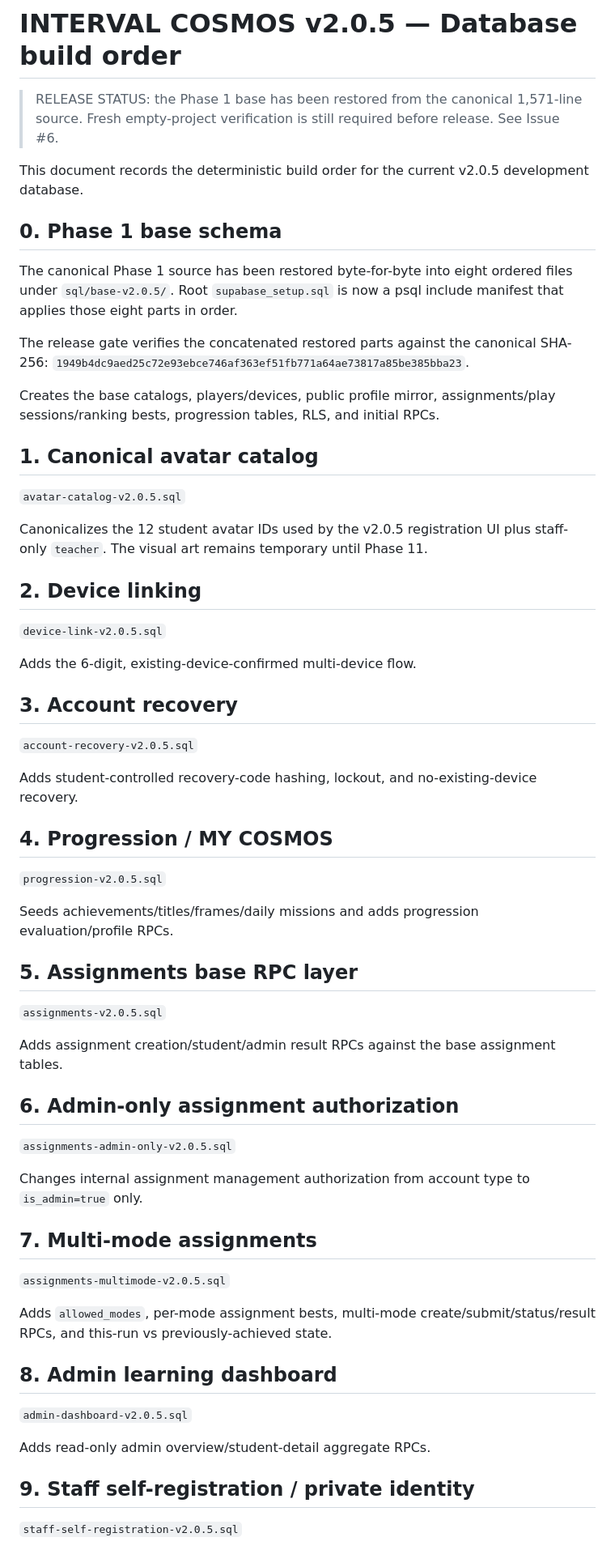
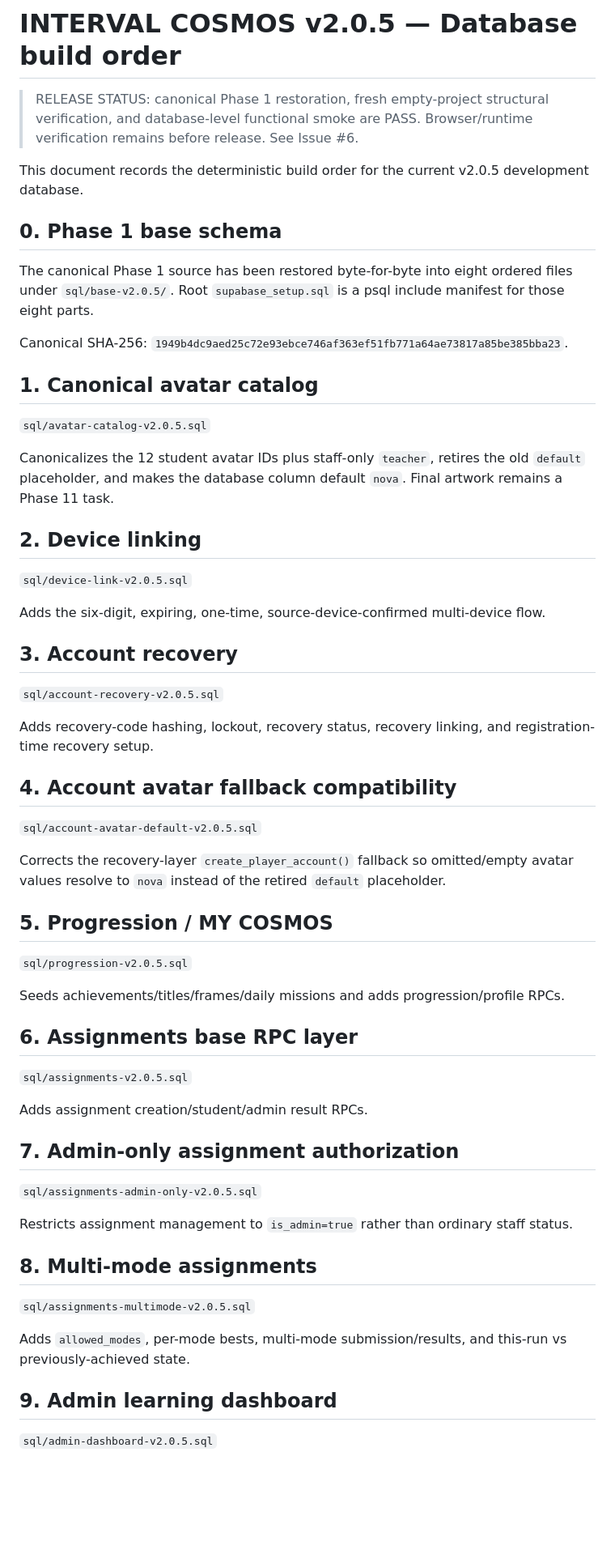
Before and after one commit to nakashiesur/interval-cosmos, a Markdown page: sql/V2.0.5_MIGRATION_ORDER.md, the part around one of its changes. Shown at 81% size. Drawn GitHub-style; blank space fills up the shorter version.

```diff
--- a/sql/V2.0.5_MIGRATION_ORDER.md
+++ b/sql/V2.0.5_MIGRATION_ORDER.md
@@ -1,67 +1,65 @@
 # INTERVAL COSMOS v2.0.5 — Database build order
 
-> RELEASE STATUS: the Phase 1 base has been restored from the canonical 1,571-line source. Fresh empty-project verification is still required before release. See Issue #6.
+> RELEASE STATUS: canonical Phase 1 restoration, fresh empty-project structural verification, and database-level functional smoke are PASS. Browser/runtime verification remains before release. See Issue #6.
 
 This document records the deterministic build order for the current v2.0.5 development database.
 
 ## 0. Phase 1 base schema
 
-The canonical Phase 1 source has been restored byte-for-byte into eight ordered files under `sql/base-v2.0.5/`. Root `supabase_setup.sql` is now a psql include manifest that applies those eight parts in order.
+The canonical Phase 1 source has been restored byte-for-byte into eight ordered files under `sql/base-v2.0.5/`. Root `supabase_setup.sql` is a psql include manifest for those eight parts.
 
-The release gate verifies the concatenated restored parts against the canonical SHA-256:
+Canonical SHA-256:
 `1949b4dc9aed25c72e93ebce746af363ef51fb771a64ae73817a85be385bba23`.
-
-Creates the base catalogs, players/devices, public profile mirror, assignments/play sessions/ranking bests, progression tables, RLS, and initial RPCs.
 
 ## 1. Canonical avatar catalog
 
-`avatar-catalog-v2.0.5.sql`
+`sql/avatar-catalog-v2.0.5.sql`
 
-Canonicalizes the 12 student avatar IDs used by the v2.0.5 registration UI plus staff-only `teacher`. The visual art remains temporary until Phase 11.
+Canonicalizes the 12 student avatar IDs plus staff-only `teacher`, retires the old `default` placeholder, and makes the database column default `nova`. Final artwork remains a Phase 11 task.
 
 ## 2. Device linking
 
-`device-link-v2.0.5.sql`
+`sql/device-link-v2.0.5.sql`
 
-Adds the 6-digit, existing-device-confirmed multi-device flow.
+Adds the six-digit, expiring, one-time, source-device-confirmed multi-device flow.
 
 ## 3. Account recovery
 
-`account-recovery-v2.0.5.sql`
+`sql/account-recovery-v2.0.5.sql`
 
-Adds student-controlled recovery-code hashing, lockout, and no-existing-device recovery.
+Adds recovery-code hashing, lockout, recovery status, recovery linking, and registration-time recovery setup.
 
-## 4. Progression / MY COSMOS
+## 4. Account avatar fallback compatibility
 
-`progression-v2.0.5.sql`
+`sql/account-avatar-default-v2.0.5.sql`
 
-Seeds achievements/titles/frames/daily missions and adds progression evaluation/profile RPCs.
+Corrects the recovery-layer `create_player_account()` fallback so omitted/empty avatar values resolve to `nova` instead of the retired `default` placeholder.
 
-## 5. Assignments base RPC layer
+## 5. Progression / MY COSMOS
 
-`assignments-v2.0.5.sql`
+`sql/progression-v2.0.5.sql`
 
-Adds assignment creation/student/admin result RPCs against the base assignment tables.
+Seeds achievements/titles/frames/daily missions and adds progression/profile RPCs.
 
-## 6. Admin-only assignment authorization
+## 6. Assignments base RPC layer
 
-`assignments-admin-only-v2.0.5.sql`
+`sql/assignments-v2.0.5.sql`
 
-Changes internal assignment management authorization from account type to `is_admin=true` only.
+Adds assignment creation/student/admin result RPCs.
 
-## 7. Multi-mode assignments
+## 7. Admin-only assignment authorization
 
-`assignments-multimode-v2.0.5.sql`
+`sql/assignments-admin-only-v2.0.5.sql`
 
-Adds `allowed_modes`, per-mode assignment bests, multi-mode create/submit/status/result RPCs, and this-run vs previously-achieved state.
+Restricts assignment management to `is_admin=true` rather than ordinary staff status.
 
-## 8. Admin learning dashboard
+## 8. Multi-mode assignments
 
-`admin-dashboard-v2.0.5.sql`
+`sql/assignments-multimode-v2.0.5.sql`
 
-Adds read-only admin overview/student-detail aggregate RPCs.
+Adds `allowed_modes`, per-mode bests, multi-mode submission/results, and this-run vs previously-achieved state.
 
-## 9. Staff self-registration / private identity
+## 9. Admin learning dashboard
 
-`staff-self-registration-v2.0.5.sql`
+`sql/admin-dashboard-v2.0.5.sql`
 
```
Also changed, not shown: other parts of sql/V2.0.5_MIGRATION_ORDER.md (+47 -32 lines).
